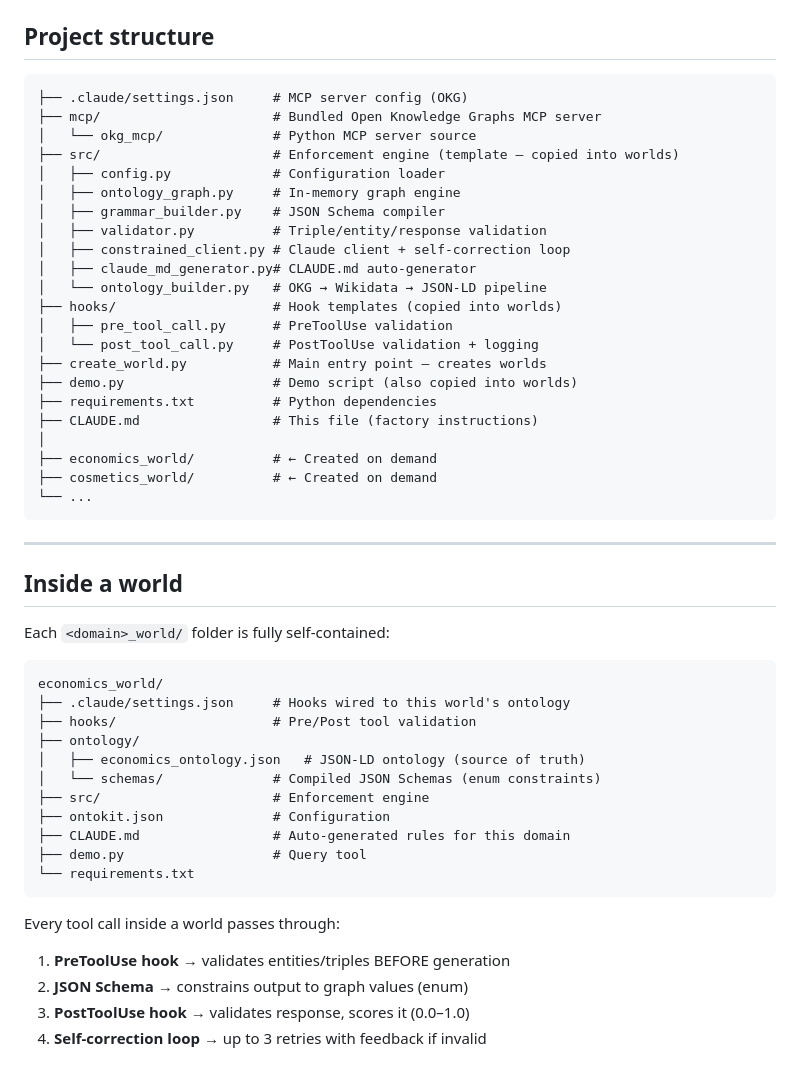
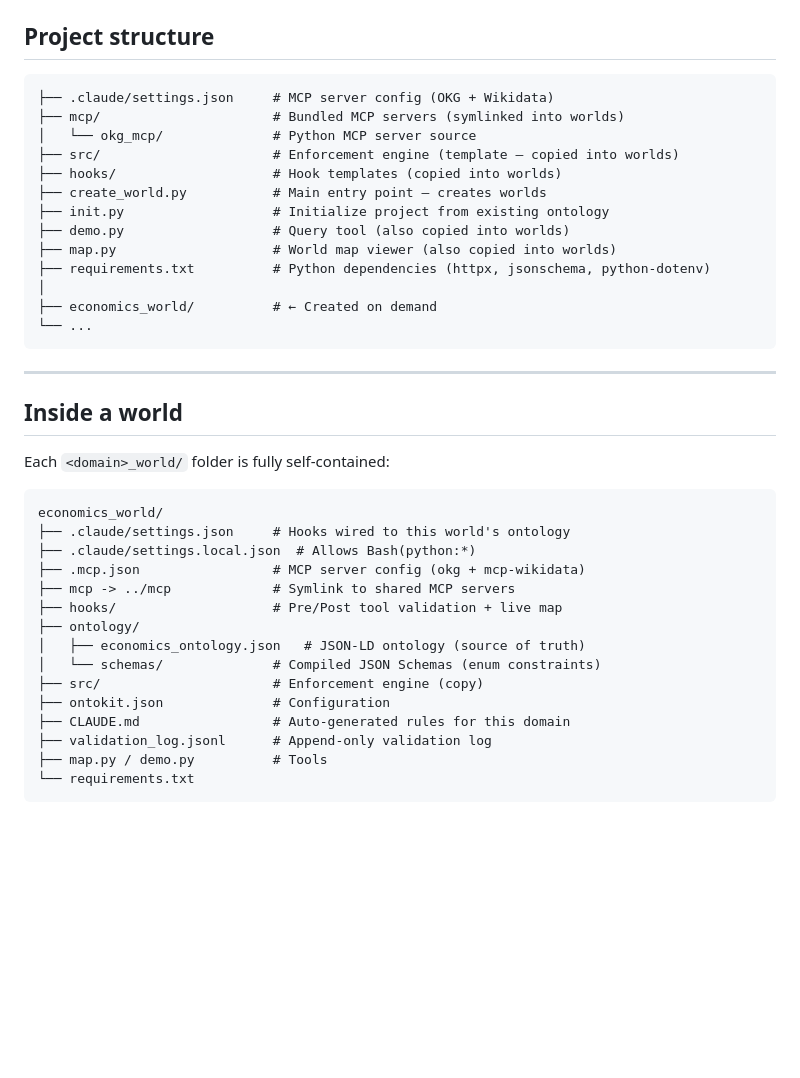
Before and after one commit to ArthurSrz/ontology-worlds, a Markdown page: CLAUDE.md, the part around one of its changes. Drawn GitHub-style; blank space fills up the shorter version.

````diff
--- a/CLAUDE.md
+++ b/CLAUDE.md
@@ -65,27 +140,18 @@ claude    # Claude Code starts — constrained to the economics ontology
 ## Project structure
 
 ```
-├── .claude/settings.json     # MCP server config (OKG)
-├── mcp/                      # Bundled Open Knowledge Graphs MCP server
+├── .claude/settings.json     # MCP server config (OKG + Wikidata)
+├── mcp/                      # Bundled MCP servers (symlinked into worlds)
 │   └── okg_mcp/              # Python MCP server source
 ├── src/                      # Enforcement engine (template — copied into worlds)
-│   ├── config.py             # Configuration loader
-│   ├── ontology_graph.py     # In-memory graph engine
-│   ├── grammar_builder.py    # JSON Schema compiler
-│   ├── validator.py          # Triple/entity/response validation
-│   ├── constrained_client.py # Claude client + self-correction loop
-│   ├── claude_md_generator.py# CLAUDE.md auto-generator
-│   └── ontology_builder.py   # OKG → Wikidata → JSON-LD pipeline
 ├── hooks/                    # Hook templates (copied into worlds)
-│   ├── pre_tool_call.py      # PreToolUse validation
-│   └── post_tool_call.py     # PostToolUse validation + logging
 ├── create_world.py           # Main entry point — creates worlds
-├── demo.py                   # Demo script (also copied into worlds)
-├── requirements.txt          # Python dependencies
-├── CLAUDE.md                 # This file (factory instructions)
+├── init.py                   # Initialize project from existing ontology
+├── demo.py                   # Query tool (also copied into worlds)
+├── map.py                    # World map viewer (also copied into worlds)
+├── requirements.txt          # Python dependencies (httpx, jsonschema, python-dotenv)
 │
 ├── economics_world/          # ← Created on demand
-├── cosmetics_world/          # ← Created on demand
 └── ...
 ```
 
@@ -98,19 +164,17 @@ Each `<domain>_world/` folder is fully self-contained:
 ```
 economics_world/
 ├── .claude/settings.json     # Hooks wired to this world's ontology
-├── hooks/                    # Pre/Post tool validation
+├── .claude/settings.local.json  # Allows Bash(python:*)
+├── .mcp.json                 # MCP server config (okg + mcp-wikidata)
+├── mcp -> ../mcp             # Symlink to shared MCP servers
+├── hooks/                    # Pre/Post tool validation + live map
 ├── ontology/
 │   ├── economics_ontology.json   # JSON-LD ontology (source of truth)
 │   └── schemas/              # Compiled JSON Schemas (enum constraints)
-├── src/                      # Enforcement engine
+├── src/                      # Enforcement engine (copy)
 ├── ontokit.json              # Configuration
 ├── CLAUDE.md                 # Auto-generated rules for this domain
-├── demo.py                   # Query tool
+├── validation_log.jsonl      # Append-only validation log
+├── map.py / demo.py          # Tools
 └── requirements.txt
 ```
-
-Every tool call inside a world passes through:
-1. **PreToolUse hook** → validates entities/triples BEFORE generation
-2. **JSON Schema** → constrains output to graph values (enum)
-3. **PostToolUse hook** → validates response, scores it (0.0–1.0)
-4. **Self-correction loop** → up to 3 retries with feedback if invalid
````
Also changed, not shown: other parts of CLAUDE.md (+93 -18 lines).
